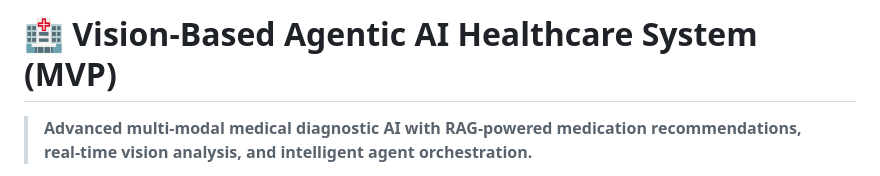
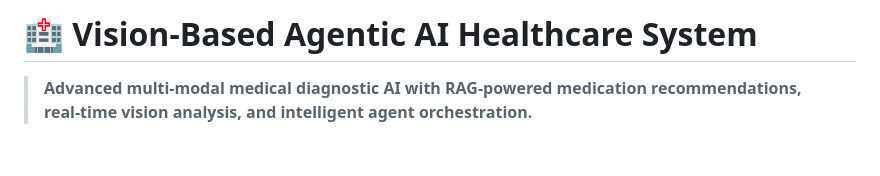
Before and after one commit to 26Divyaniingle/vision-based-mvp, a Markdown page: README.md, the part around the change. GitHub-like rendering; blank space fills up the shorter version.

Commit message:
Update project title and description in README
Removed 'MVP' from the project title and updated the description.

```diff
--- a/README.md
+++ b/README.md
@@ -1,4 +1,4 @@
-# 🏥 Vision-Based Agentic AI Healthcare System (MVP)
+# 🏥 Vision-Based Agentic AI Healthcare System
 
 > **Advanced multi-modal medical diagnostic AI with RAG-powered medication recommendations, real-time vision analysis, and intelligent agent orchestration.**
 
```
